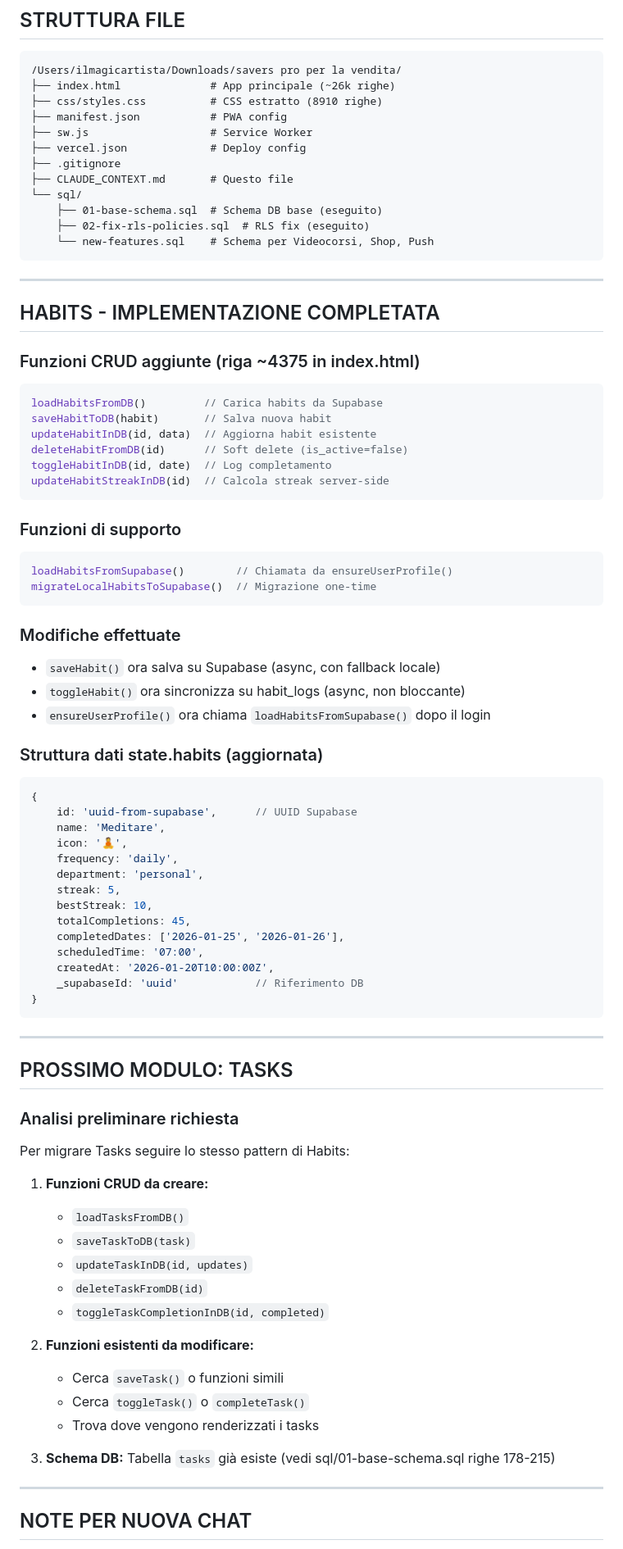
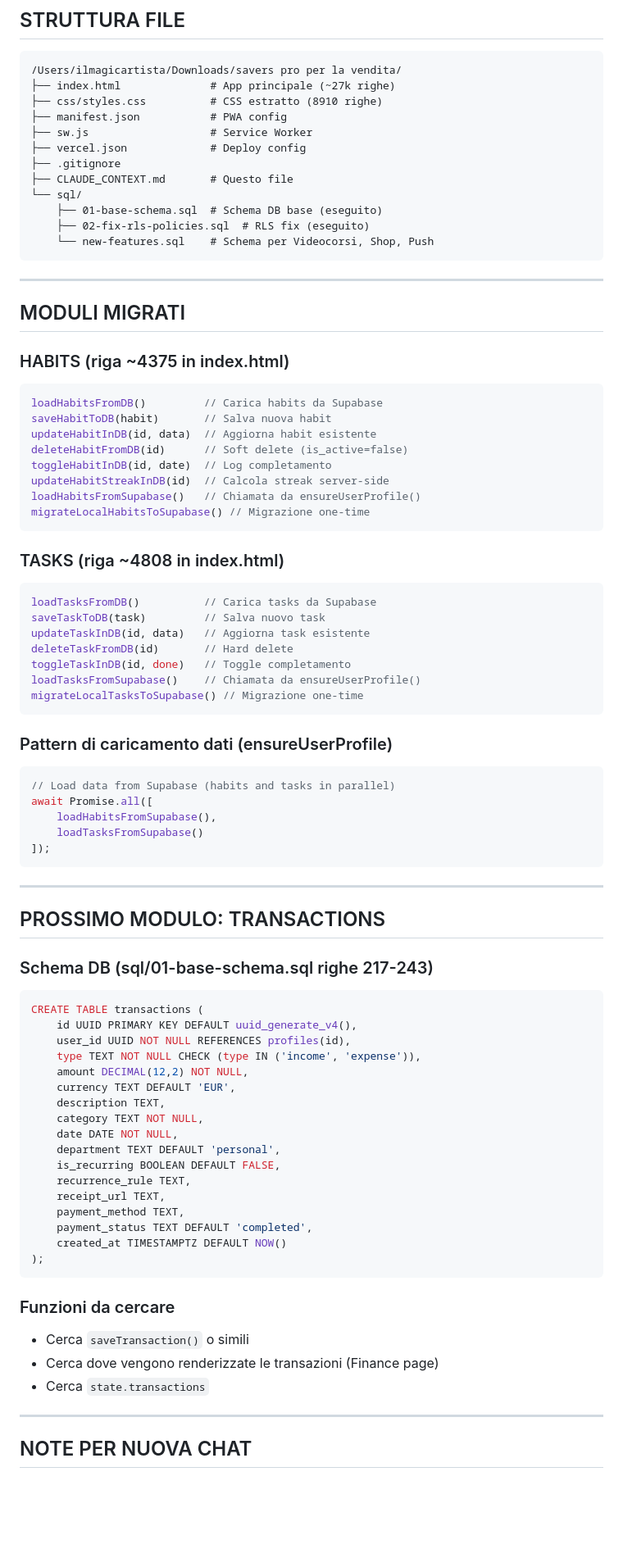
Before and after one commit to ilmagomax/savers-pro, a Markdown page: CLAUDE_CONTEXT.md, the part around one of its changes. Shown at 82% size. Drawn GitHub-style; blank space fills up the shorter version.

Commit message:
Update context file - Tasks migration complete
Co-Authored-By: Claude Opus 4.5 <noreply@anthropic.com>

````diff
--- a/CLAUDE_CONTEXT.md
+++ b/CLAUDE_CONTEXT.md
@@ -53,7 +54,7 @@ Migrazione dei moduli da `state.habits/tasks/...` (attualmente sincronizzati con
 
 ```
 /Users/ilmagicartista/Downloads/savers pro per la vendita/
-├── index.html              # App principale (~26k righe)
+├── index.html              # App principale (~27k righe)
 ├── css/styles.css          # CSS estratto (8910 righe)
 ├── manifest.json           # PWA config
 ├── sw.js                   # Service Worker
@@ -68,9 +69,9 @@ Migrazione dei moduli da `state.habits/tasks/...` (attualmente sincronizzati con
 
 ---
 
-## HABITS - IMPLEMENTAZIONE COMPLETATA
+## MODULI MIGRATI
 
-### Funzioni CRUD aggiunte (riga ~4375 in index.html)
+### HABITS (riga ~4375 in index.html)
 ```javascript
 loadHabitsFromDB()         // Carica habits da Supabase
 saveHabitToDB(habit)       // Salva nuova habit
@@ -78,57 +79,59 @@ updateHabitInDB(id, data)  // Aggiorna habit esistente
 deleteHabitFromDB(id)      // Soft delete (is_active=false)
 toggleHabitInDB(id, date)  // Log completamento
 updateHabitStreakInDB(id)  // Calcola streak server-side
+loadHabitsFromSupabase()   // Chiamata da ensureUserProfile()
+migrateLocalHabitsToSupabase() // Migrazione one-time
 ```
 
-### Funzioni di supporto
+### TASKS (riga ~4808 in index.html)
 ```javascript
-loadHabitsFromSupabase()        // Chiamata da ensureUserProfile()
-migrateLocalHabitsToSupabase()  // Migrazione one-time
+loadTasksFromDB()          // Carica tasks da Supabase
+saveTaskToDB(task)         // Salva nuovo task
+updateTaskInDB(id, data)   // Aggiorna task esistente
+deleteTaskFromDB(id)       // Hard delete
+toggleTaskInDB(id, done)   // Toggle completamento
+loadTasksFromSupabase()    // Chiamata da ensureUserProfile()
+migrateLocalTasksToSupabase() // Migrazione one-time
 ```
 
-### Modifiche effettuate
-- `saveHabit()` ora salva su Supabase (async, con fallback locale)
-- `toggleHabit()` ora sincronizza su habit_logs (async, non bloccante)
-- `ensureUserProfile()` ora chiama `loadHabitsFromSupabase()` dopo il login
-
-### Struttura dati state.habits (aggiornata)
+### Pattern di caricamento dati (ensureUserProfile)
 ```javascript
-{
-    id: 'uuid-from-supabase',      // UUID Supabase
-    name: 'Meditare',
-    icon: '🧘',
-    frequency: 'daily',
-    department: 'personal',
-    streak: 5,
-    bestStreak: 10,
-    totalCompletions: 45,
-    completedDates: ['2026-01-25', '2026-01-26'],
-    scheduledTime: '07:00',
-    createdAt: '2026-01-20T10:00:00Z',
-    _supabaseId: 'uuid'            // Riferimento DB
-}
+// Load data from Supabase (habits and tasks in parallel)
+await Promise.all([
+    loadHabitsFromSupabase(),
+    loadTasksFromSupabase()
+]);
 ```
 
 ---
 
-## PROSSIMO MODULO: TASKS
+## PROSSIMO MODULO: TRANSACTIONS
 
-### Analisi preliminare richiesta
-Per migrare Tasks seguire lo stesso pattern di Habits:
+### Schema DB (sql/01-base-schema.sql righe 217-243)
+```sql
+CREATE TABLE transactions (
+    id UUID PRIMARY KEY DEFAULT uuid_generate_v4(),
+    user_id UUID NOT NULL REFERENCES profiles(id),
+    type TEXT NOT NULL CHECK (type IN ('income', 'expense')),
+    amount DECIMAL(12,2) NOT NULL,
+    currency TEXT DEFAULT 'EUR',
+    description TEXT,
+    category TEXT NOT NULL,
+    date DATE NOT NULL,
+    department TEXT DEFAULT 'personal',
+    is_recurring BOOLEAN DEFAULT FALSE,
+    recurrence_rule TEXT,
+    receipt_url TEXT,
+    payment_method TEXT,
+    payment_status TEXT DEFAULT 'completed',
+    created_at TIMESTAMPTZ DEFAULT NOW()
+);
+```
 
-1. **Funzioni CRUD da creare:**
-   - `loadTasksFromDB()`
-   - `saveTaskToDB(task)`
-   - `updateTaskInDB(id, updates)`
-   - `deleteTaskFromDB(id)`
-   - `toggleTaskCompletionInDB(id, completed)`
-
-2. **Funzioni esistenti da modificare:**
-   - Cerca `saveTask()` o funzioni simili
-   - Cerca `toggleTask()` o `completeTask()`
-   - Trova dove vengono renderizzati i tasks
-
-3. **Schema DB:** Tabella `tasks` già esiste (vedi sql/01-base-schema.sql righe 178-215)
+### Funzioni da cercare
+- Cerca `saveTransaction()` o simili
+- Cerca dove vengono renderizzate le transazioni (Finance page)
+- Cerca `state.transactions`
 
 ---
 
````
Also changed, not shown: other parts of CLAUDE_CONTEXT.md (+8 -7 lines).
